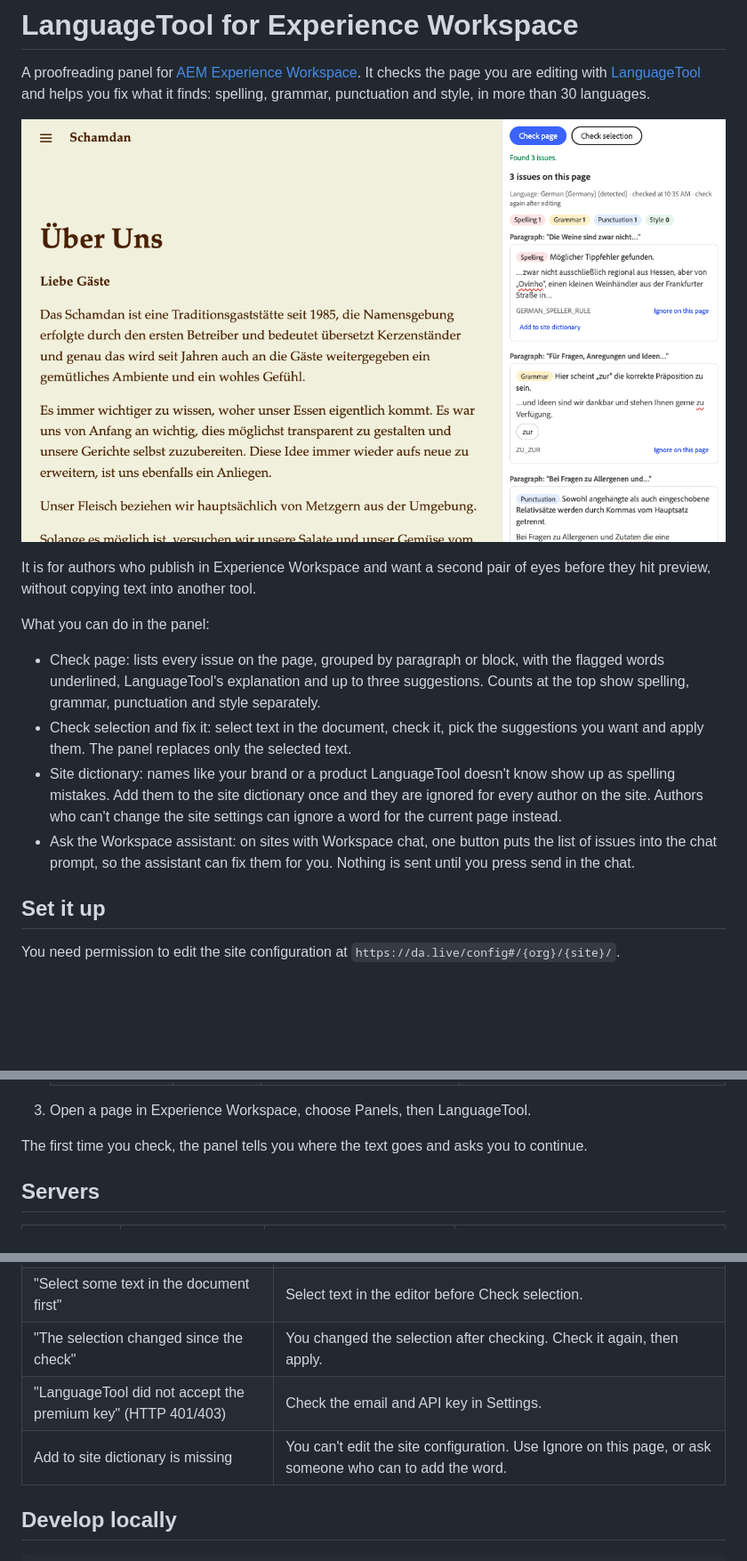
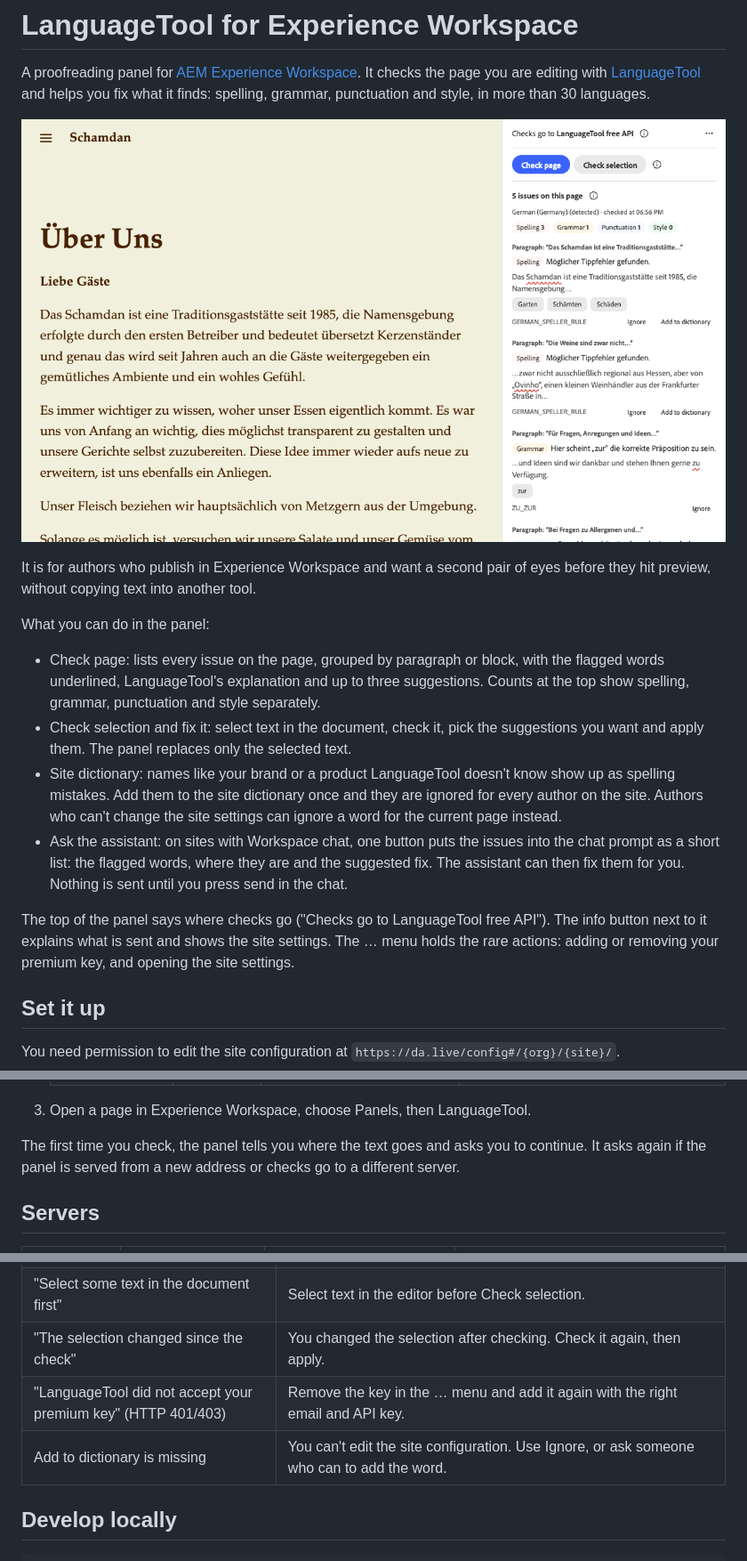
Before and after one commit to benpeter/ew-languagetool, a Markdown page: README.md, 3 parts joined by grey strips. Shown at 89% size. GitHub-like rendering; pictures changed too: marketplace/card.png; blank space fills up the shorter version.

Commit message:
docs: new card image and README for the menu, info buttons and assistant prompt

```diff
--- a/README.md
+++ b/README.md
@@ -11,7 +11,9 @@ What you can do in the panel:
 - Check page: lists every issue on the page, grouped by paragraph or block, with the flagged words underlined, LanguageTool's explanation and up to three suggestions. Counts at the top show spelling, grammar, punctuation and style separately.
 - Check selection and fix it: select text in the document, check it, pick the suggestions you want and apply them. The panel replaces only the selected text.
 - Site dictionary: names like your brand or a product LanguageTool doesn't know show up as spelling mistakes. Add them to the site dictionary once and they are ignored for every author on the site. Authors who can't change the site settings can ignore a word for the current page instead.
-- Ask the Workspace assistant: on sites with Workspace chat, one button puts the list of issues into the chat prompt, so the assistant can fix them for you. Nothing is sent until you press send in the chat.
+- Ask the assistant: on sites with Workspace chat, one button puts the issues into the chat prompt as a short list: the flagged words, where they are and the suggested fix. The assistant can then fix them for you. Nothing is sent until you press send in the chat.
+
+The top of the panel says where checks go ("Checks go to LanguageTool free API"). The info button next to it explains what is sent and shows the site settings. The … menu holds the rare actions: adding or removing your premium key, and opening the site settings.
 
 ## Set it up
 
@@ -38,7 +40,7 @@ You need permission to edit the site configuration at `https://da.live/config#/{
 
 3. Open a page in Experience Workspace, choose Panels, then LanguageTool.
 
-The first time you check, the panel tells you where the text goes and asks you to continue.
+The first time you check, the panel tells you where the text goes and asks you to continue. It asks again if the panel is served from a new address or checks go to a different server.
 
 ## Servers
 
@@ -91,8 +93,8 @@ All controls are buttons and form fields you can reach with Tab. After a check,
 | "Could not reach ..." | Your network blocks the server, or a self-hosted server doesn't send CORS headers for the panel's origin. Open the browser console for details. |
 | "Select some text in the document first" | Select text in the editor before Check selection. |
 | "The selection changed since the check" | You changed the selection after checking. Check it again, then apply. |
-| "LanguageTool did not accept the premium key" (HTTP 401/403) | Check the email and API key in Settings. |
-| Add to site dictionary is missing | You can't edit the site configuration. Use Ignore on this page, or ask someone who can to add the word. |
+| "LanguageTool did not accept your premium key" (HTTP 401/403) | Remove the key in the … menu and add it again with the right email and API key. |
+| Add to dictionary is missing | You can't edit the site configuration. Use Ignore, or ask someone who can to add the word. |
 
 ## Develop locally
 
```
Also changed, not shown: other parts of README.md (+5 -5 lines), docs/demo-script.md (+7 -7 lines).
